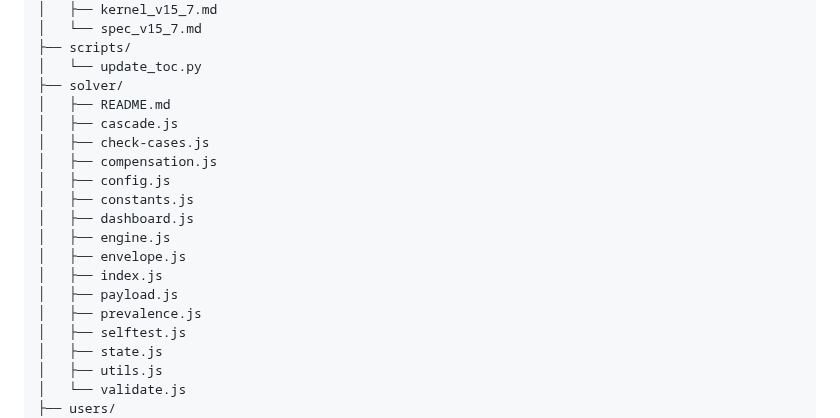
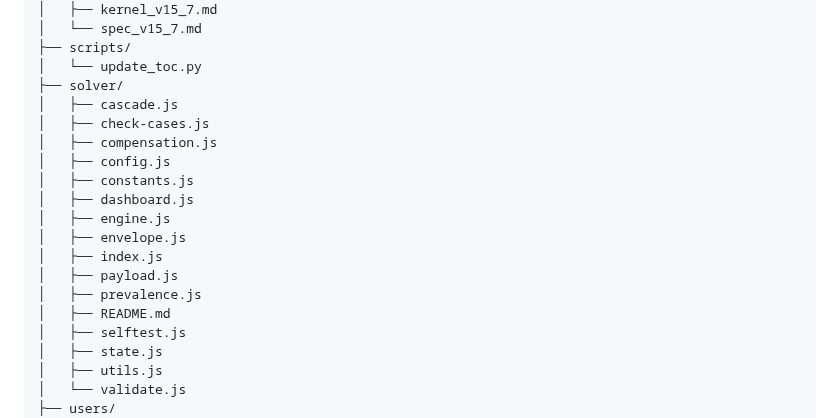
Before and after one commit to CMDR-Kegaira-Ohaya/gfe-engine-exp, a Markdown page: TOC.md, the part around the change. Drawn GitHub-style.

Commit message:
Auto-update TOC

```diff
--- a/TOC.md
+++ b/TOC.md
@@ -60,7 +60,6 @@
 ├── scripts/
 │   └── update_toc.py
 ├── solver/
-│   ├── README.md
 │   ├── cascade.js
 │   ├── check-cases.js
 │   ├── compensation.js
@@ -72,6 +71,7 @@
 │   ├── index.js
 │   ├── payload.js
 │   ├── prevalence.js
+│   ├── README.md
 │   ├── selftest.js
 │   ├── state.js
 │   ├── utils.js
```
